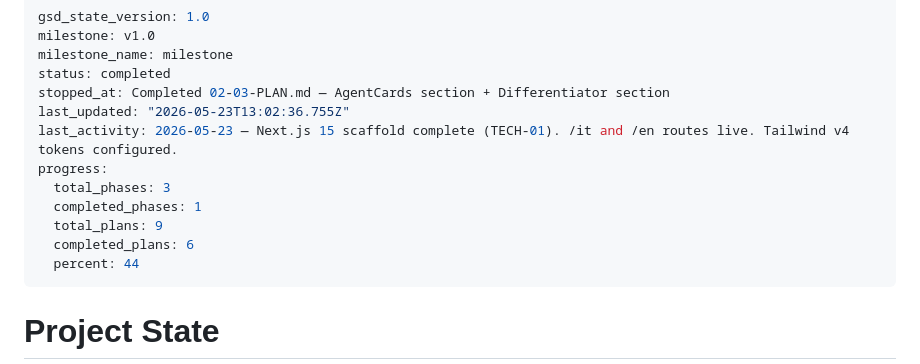
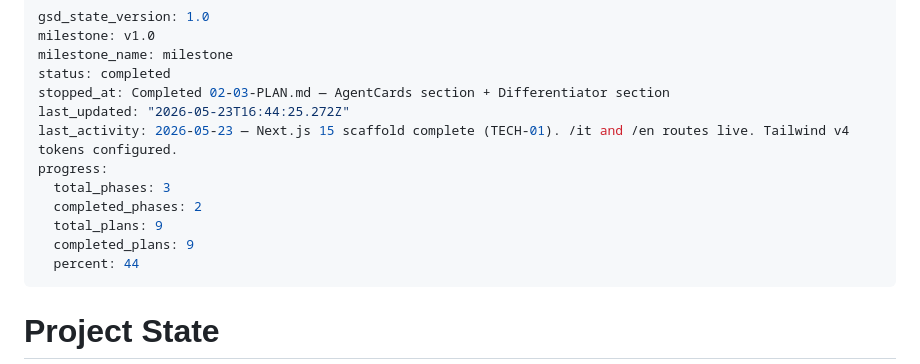
Before and after one commit to Kieff90/flowmeup-2, a Markdown page: .planning/STATE.md, the part around the change. Rendered like a GitHub page.

Commit message:
docs(phase-2): complete phase 2 — all 6 plans done, DSGN-05 verified, human checkpoint approved

```diff
--- a/.planning/STATE.md
+++ b/.planning/STATE.md
@@ -4,13 +4,13 @@ milestone: v1.0
 milestone_name: milestone
 status: completed
 stopped_at: Completed 02-03-PLAN.md — AgentCards section + Differentiator section
-last_updated: "2026-05-23T13:02:36.755Z"
+last_updated: "2026-05-23T16:44:25.272Z"
 last_activity: 2026-05-23 — Next.js 15 scaffold complete (TECH-01). /it and /en routes live. Tailwind v4 tokens configured.
 progress:
   total_phases: 3
-  completed_phases: 1
+  completed_phases: 2
   total_plans: 9
-  completed_plans: 6
+  completed_plans: 9
   percent: 44
 ---
 
```
Also changed, not shown: 1 other file.
